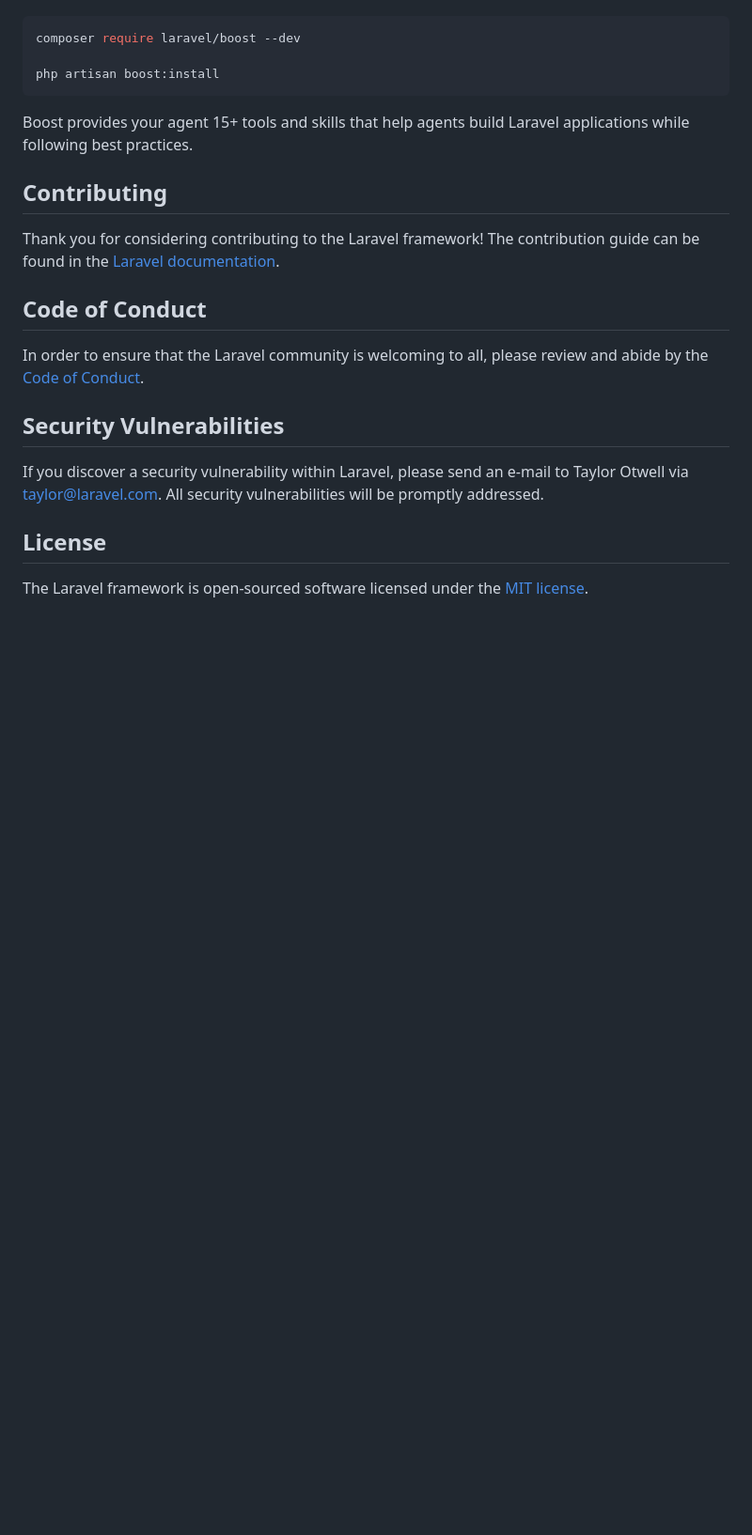
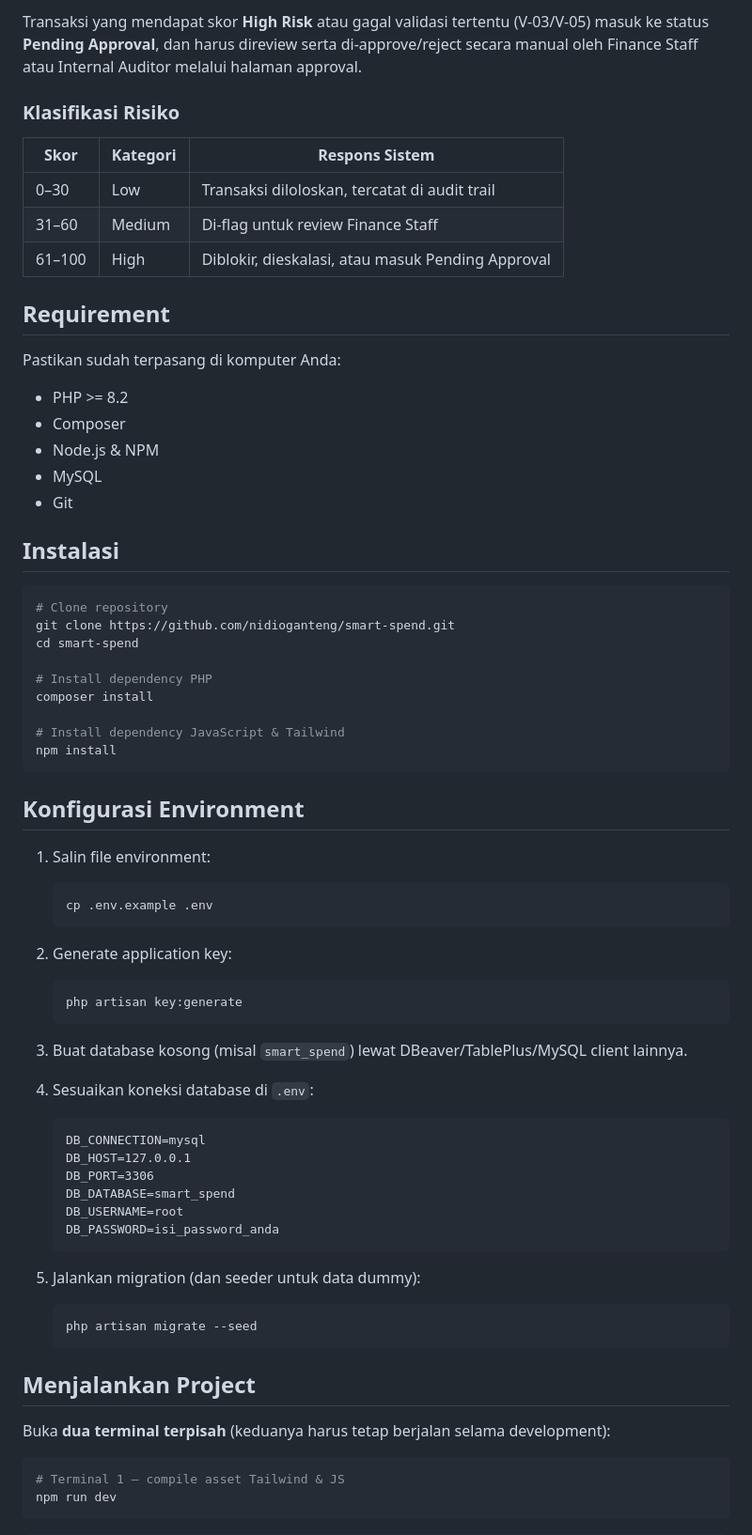
Before and after one commit to nidioganteng/smart-spend, a Markdown page: README.md, the part around one of its changes. Shown at 94% size. GitHub-like rendering; blank space fills up the shorter version.

````diff
--- a/README.md
+++ b/README.md
@@ -35,24 +65,76 @@ Laravel's predictable structure and conventions make it ideal for AI coding agen
+Transaksi yang mendapat skor **High Risk** atau gagal validasi tertentu (V-03/V-05) masuk ke status **Pending Approval**, dan harus direview serta di-approve/reject secara manual oleh Finance Staff atau Internal Auditor melalui halaman approval.
+
+### Klasifikasi Risiko
+
+| Skor | Kategori | Respons Sistem |
+|---|---|---|
+| 0–30 | Low | Transaksi diloloskan, tercatat di audit trail |
+| 31–60 | Medium | Di-flag untuk review Finance Staff |
+| 61–100 | High | Diblokir, dieskalasi, atau masuk Pending Approval |
+
+## Requirement
+
+Pastikan sudah terpasang di komputer Anda:
+
+- PHP >= 8.2
+- Composer
+- Node.js & NPM
+- MySQL
+- Git
+
+## Instalasi
 
 ```bash
-composer require laravel/boost --dev
+# Clone repository
+git clone https://github.com/nidioganteng/smart-spend.git
+cd smart-spend
 
-php artisan boost:install
+# Install dependency PHP
+composer install
+
+# Install dependency JavaScript & Tailwind
+npm install
 ```
 
-Boost provides your agent 15+ tools and skills that help agents build Laravel applications while following best practices.
+## Konfigurasi Environment
 
-## Contributing
+1. Salin file environment:
 
-Thank you for considering contributing to the Laravel framework! The contribution guide can be found in the [Laravel documentation](https://laravel.com/docs/contributions).
+   ```bash
+   cp .env.example .env
+   ```
 
-## Code of Conduct
+2. Generate application key:
 
-In order to ensure that the Laravel community is welcoming to all, please review and abide by the [Code of Conduct](https://laravel.com/docs/contributions#code-of-conduct).
+   ```bash
+   php artisan key:generate
+   ```
 
-## Security Vulnerabilities
+3. Buat database kosong (misal `smart_spend`) lewat DBeaver/TablePlus/MySQL client lainnya.
 
-If you discover a security vulnerability within Laravel, please send an e-mail to Taylor Otwell via [taylor@laravel.com](mailto:taylor@laravel.com). All security vulnerabilities will be promptly addressed.
+4. Sesuaikan koneksi database di `.env`:
 
-## License
+   ```
+   DB_CONNECTION=mysql
+   DB_HOST=127.0.0.1
+   DB_PORT=3306
+   DB_DATABASE=smart_spend
+   DB_USERNAME=root
+   DB_PASSWORD=isi_password_anda
+   ```
 
-The Laravel framework is open-sourced software licensed under the [MIT license](https://opensource.org/licenses/MIT).
+5. Jalankan migration (dan seeder untuk data dummy):
+
+   ```bash
+   php artisan migrate --seed
+   ```
+
+## Menjalankan Project
+
+Buka **dua terminal terpisah** (keduanya harus tetap berjalan selama development):
+
+```bash
+# Terminal 1 — compile asset Tailwind & JS
+npm run dev
+```
+
````
Also changed, not shown: other parts of README.md (+131 -23 lines).
